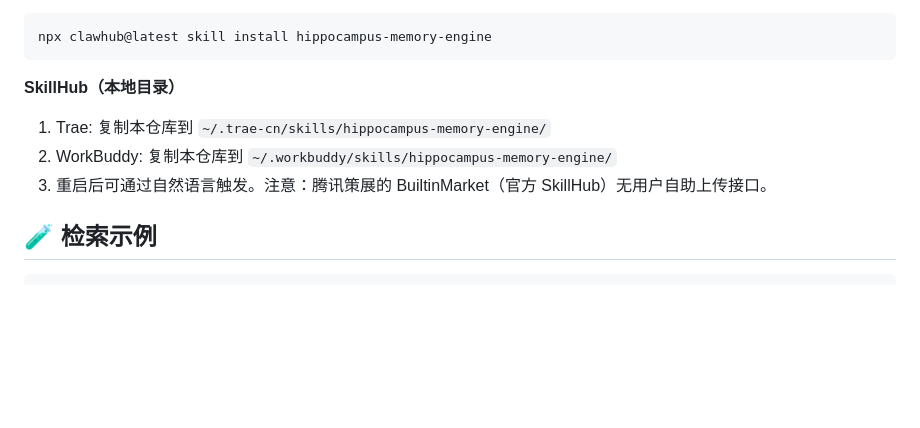
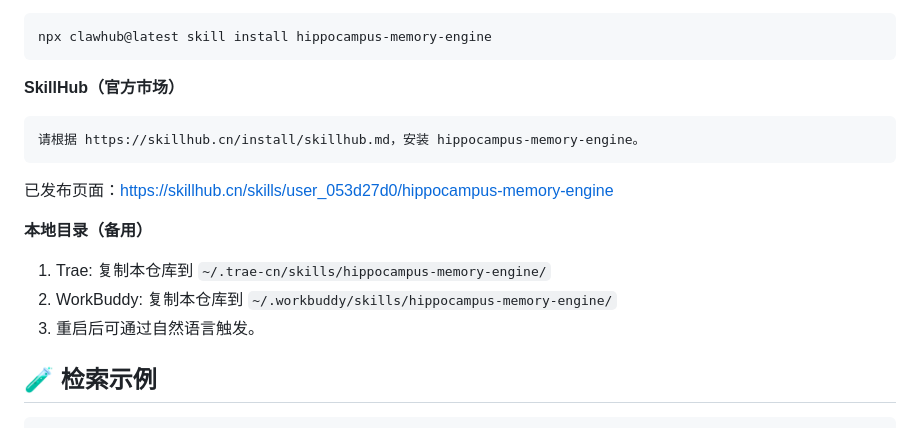
Before and after one commit to wzx11223344/hippocampus-memory-engine, a Markdown page: README.md, the part around the change. GitHub-like rendering; blank space fills up the shorter version.

Commit message:
docs: 更新 SkillHub 官方市场安装说明

````diff
--- a/README.md
+++ b/README.md
@@ -91,10 +91,16 @@ hippocampus-memory-engine/
 npx clawhub@latest skill install hippocampus-memory-engine
 ```
 
-**SkillHub（本地目录）**
+**SkillHub（官方市场）**
+```text
+请根据 https://skillhub.cn/install/skillhub.md，安装 hippocampus-memory-engine。
+```
+已发布页面：https://skillhub.cn/skills/user_053d27d0/hippocampus-memory-engine
+
+**本地目录（备用）**
 1. Trae: 复制本仓库到 `~/.trae-cn/skills/hippocampus-memory-engine/`
 2. WorkBuddy: 复制本仓库到 `~/.workbuddy/skills/hippocampus-memory-engine/`
-3. 重启后可通过自然语言触发。注意：腾讯策展的 BuiltinMarket（官方 SkillHub）无用户自助上传接口。
+3. 重启后可通过自然语言触发。
 
 ## 🧪 检索示例
 
````
